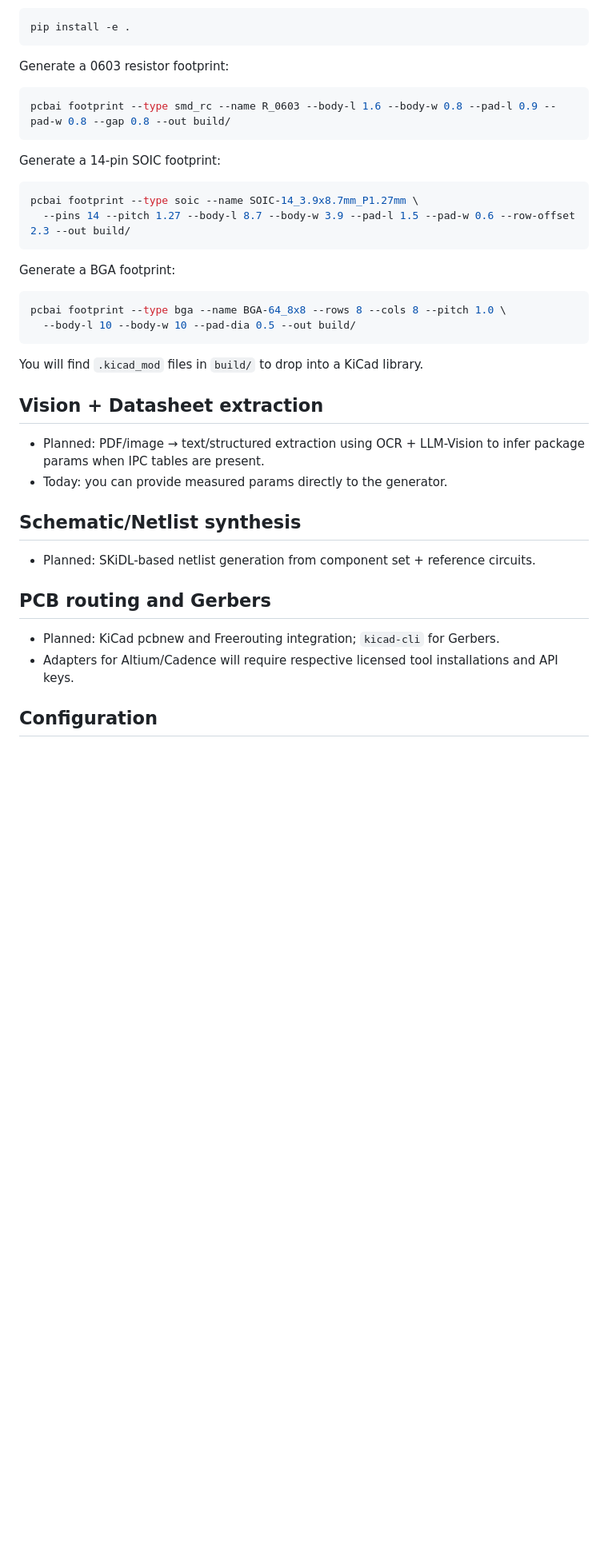
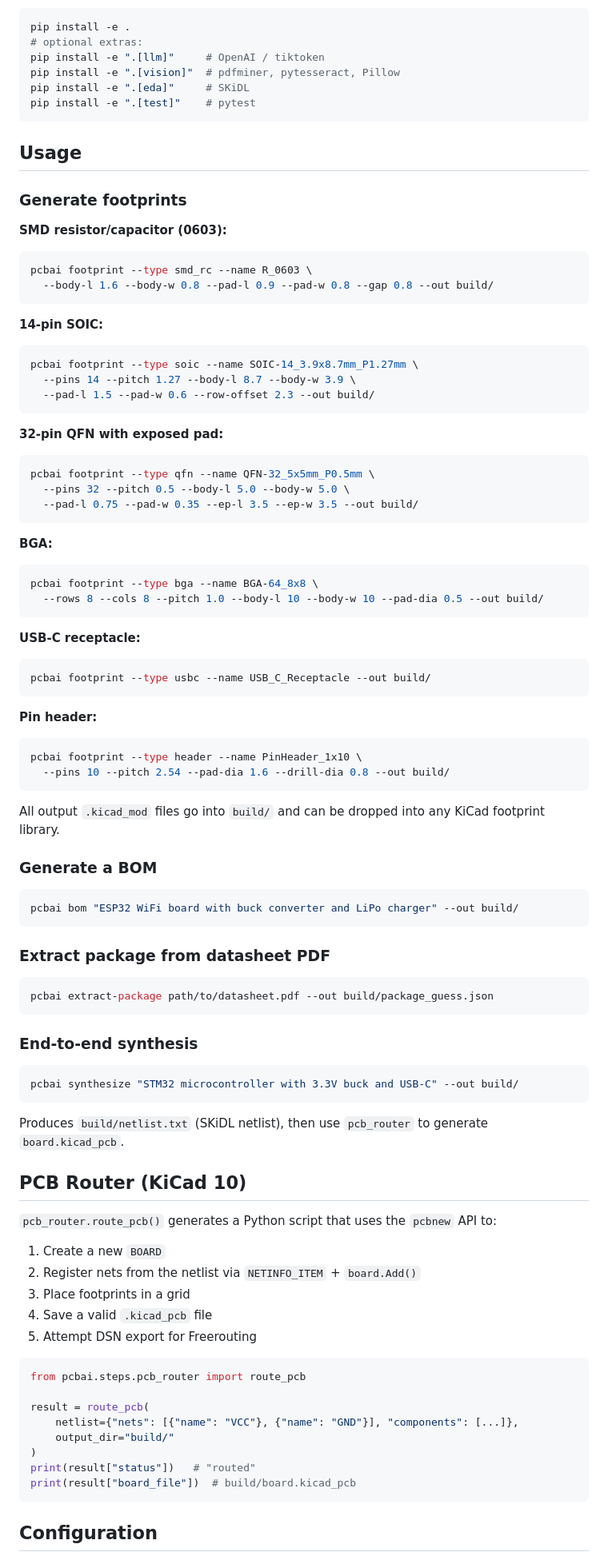
Before and after one commit to assalas/pcb-designer-ai-agent, a Markdown page: README.md, the part around one of its changes. Shown at 80% size. Rendered like a GitHub page; blank space fills up the shorter version.

Commit message:
docs: update README for KiCad 10, all footprint types, test status

````diff
--- a/README.md
+++ b/README.md
@@ -61,39 +83,95 @@ Install:
 
 ```bash
 pip install -e .
+# optional extras:
+pip install -e ".[llm]"     # OpenAI / tiktoken
+pip install -e ".[vision]"  # pdfminer, pytesseract, Pillow
+pip install -e ".[eda]"     # SKiDL
+pip install -e ".[test]"    # pytest
 ```
 
-Generate a 0603 resistor footprint:
+## Usage
+
+### Generate footprints
+
+**SMD resistor/capacitor (0603):**
+```bash
+pcbai footprint --type smd_rc --name R_0603 \
+  --body-l 1.6 --body-w 0.8 --pad-l 0.9 --pad-w 0.8 --gap 0.8 --out build/
+```
+
+**14-pin SOIC:**
+```bash
+pcbai footprint --type soic --name SOIC-14_3.9x8.7mm_P1.27mm \
+  --pins 14 --pitch 1.27 --body-l 8.7 --body-w 3.9 \
+  --pad-l 1.5 --pad-w 0.6 --row-offset 2.3 --out build/
+```
+
+**32-pin QFN with exposed pad:**
+```bash
+pcbai footprint --type qfn --name QFN-32_5x5mm_P0.5mm \
+  --pins 32 --pitch 0.5 --body-l 5.0 --body-w 5.0 \
+  --pad-l 0.75 --pad-w 0.35 --ep-l 3.5 --ep-w 3.5 --out build/
+```
+
+**BGA:**
+```bash
+pcbai footprint --type bga --name BGA-64_8x8 \
+  --rows 8 --cols 8 --pitch 1.0 --body-l 10 --body-w 10 --pad-dia 0.5 --out build/
+```
+
+**USB-C receptacle:**
+```bash
+pcbai footprint --type usbc --name USB_C_Receptacle --out build/
+```
+
+**Pin header:**
+```bash
+pcbai footprint --type header --name PinHeader_1x10 \
+  --pins 10 --pitch 2.54 --pad-dia 1.6 --drill-dia 0.8 --out build/
+```
+
+All output `.kicad_mod` files go into `build/` and can be dropped into any KiCad footprint library.
+
+### Generate a BOM
 
 ```bash
-pcbai footprint --type smd_rc --name R_0603 --body-l 1.6 --body-w 0.8 --pad-l 0.9 --pad-w 0.8 --gap 0.8 --out build/
+pcbai bom "ESP32 WiFi board with buck converter and LiPo charger" --out build/
 ```
 
-Generate a 14-pin SOIC footprint:
+### Extract package from datasheet PDF
 
 ```bash
-pcbai footprint --type soic --name SOIC-14_3.9x8.7mm_P1.27mm \
-  --pins 14 --pitch 1.27 --body-l 8.7 --body-w 3.9 --pad-l 1.5 --pad-w 0.6 --row-offset 2.3 --out build/
+pcbai extract-package path/to/datasheet.pdf --out build/package_guess.json
 ```
 
-Generate a BGA footprint:
+### End-to-end synthesis
 
 ```bash
-pcbai footprint --type bga --name BGA-64_8x8 --rows 8 --cols 8 --pitch 1.0 \
-  --body-l 10 --body-w 10 --pad-dia 0.5 --out build/
+pcbai synthesize "STM32 microcontroller with 3.3V buck and USB-C" --out build/
 ```
 
-You will find `.kicad_mod` files in `build/` to drop into a KiCad library.
+Produces `build/netlist.txt` (SKiDL netlist), then use `pcb_router` to generate `board.kicad_pcb`.
 
-## Vision + Datasheet extraction
-- Planned: PDF/image → text/structured extraction using OCR + LLM-Vision to infer package params when IPC tables are present.
-- Today: you can provide measured params directly to the generator.
+## PCB Router (KiCad 10)
 
-## Schematic/Netlist synthesis
-- Planned: SKiDL-based netlist generation from component set + reference circuits.
+`pcb_router.route_pcb()` generates a Python script that uses the `pcbnew` API to:
 
-## PCB routing and Gerbers
-- Planned: KiCad pcbnew and Freerouting integration; `kicad-cli` for Gerbers.
-- Adapters for Altium/Cadence will require respective licensed tool installations and API keys.
+1. Create a new `BOARD`
+2. Register nets from the netlist via `NETINFO_ITEM` + `board.Add()`
+3. Place footprints in a grid
+4. Save a valid `.kicad_pcb` file
+5. Attempt DSN export for Freerouting
+
+```python
+from pcbai.steps.pcb_router import route_pcb
+
+result = route_pcb(
+    netlist={"nets": [{"name": "VCC"}, {"name": "GND"}], "components": [...]},
+    output_dir="build/"
+)
+print(result["status"])   # "routed"
+print(result["board_file"])  # build/board.kicad_pcb
+```
 
 ## Configuration
````
Also changed, not shown: other parts of README.md (+77 -36 lines).
